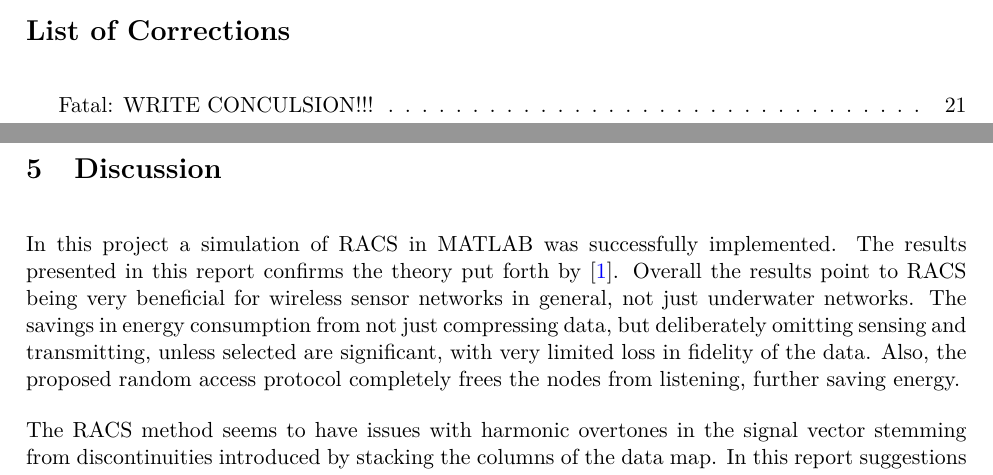
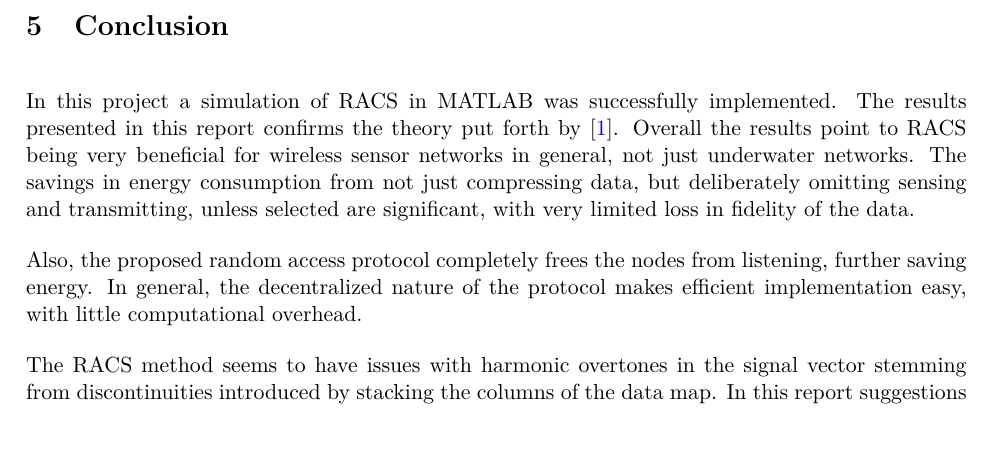
Before and after one commit to KapSteR/TIADEM, a LaTeX document (MiniProject/Report/Main.tex, which reads MiniProject/Report/Conclusion.tex, MiniProject/Report/Discussion.tex): two parts of pages 1 and 20 of 23 before the commit and part of page 20 of 22 after it, the two joined at a grey line, cut at the place of the change. Compiled offline with pdfLaTeX.

Commit message:
Make the discussion the conclusion.

```diff
--- a/MiniProject/Report/Conclusion.tex
+++ b/MiniProject/Report/Conclusion.tex
@@ -5,6 +5,13 @@
 	\section{Conclusion} % (fold)
 	\label{sec:conclusion}
 
-	\fxfatal{WRITE CONCULSION!!!}
+		In this project a simulation of RACS in MATLAB was successfully implemented.
+		The results presented in this report confirms the theory put forth by \cite{Fazel2011}.
+		Overall the results point to RACS being very beneficial for wireless sensor networks in general, not just underwater networks.
+		The savings in energy consumption from not just compressing data, but deliberately omitting sensing and transmitting, unless selected are significant, with very limited loss in fidelity of the data.
 
+		Also, the proposed random access protocol completely frees the nodes from listening, further saving energy.
+		In general, the decentralized nature of the protocol makes efficient implementation easy, with little computational overhead.
 
+		The RACS method seems to have issues with harmonic overtones in the signal vector stemming from discontinuities introduced by stacking the columns of the data map.
+		In this report suggestions for improving the RACS method was presented.
--- a/MiniProject/Report/Discussion.tex
+++ b/MiniProject/Report/Discussion.tex
@@ -6,11 +6,3 @@
 \section{Discussion} % (fold)
 \label{sec:discussion}
 
-	In this project a simulation of RACS in MATLAB was successfully implemented.
-	The results presented in this report confirms the theory put forth by \cite{Fazel2011}.
-	Overall the results point to RACS being very beneficial for wireless sensor networks in general, not just underwater networks.
-	The savings in energy consumption from not just compressing data, but deliberately omitting sensing and transmitting, unless selected are significant, with very limited loss in fidelity of the data.
-	Also, the proposed random access protocol completely frees the nodes from listening, further saving energy.
-
-	The RACS method seems to have issues with harmonic overtones in the signal vector stemming from discontinuities introduced by stacking the columns of the data map.
-	In this report suggestions for improving the RACS method was presented.
--- a/MiniProject/Report/Main.tex
+++ b/MiniProject/Report/Main.tex
@@ -41,8 +41,8 @@
 % \newpage
 % \subfile{Results}
 
-\newpage
-\subfile{Discussion}
+% \newpage
+% \subfile{Discussion}
 
 \newpage
 \subfile{Conclusion}
```
Also changed, not shown: MiniProject/Report/Conclusion.tex (6 more changed lines), MiniProject/Report/Discussion.tex (6 more changed lines).
